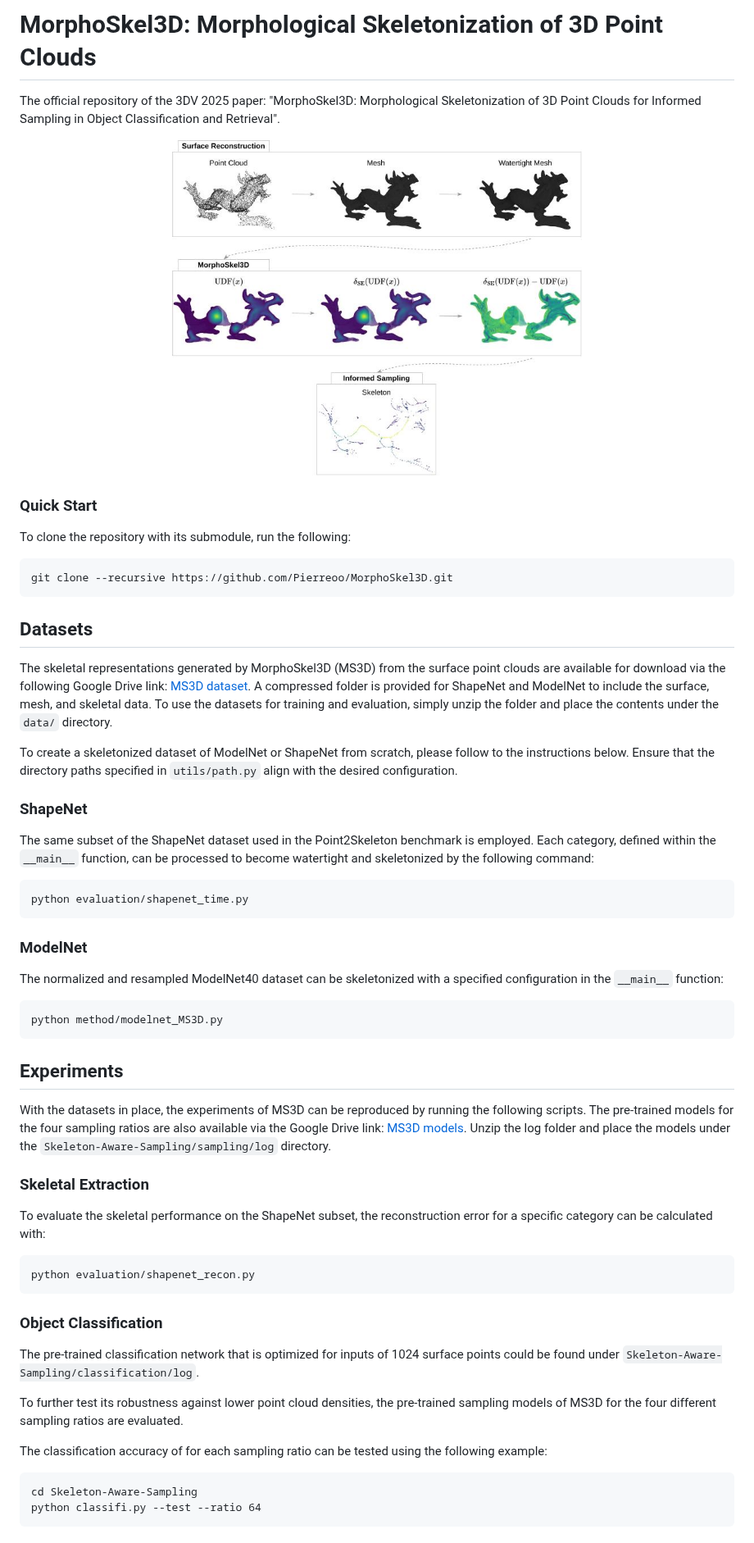
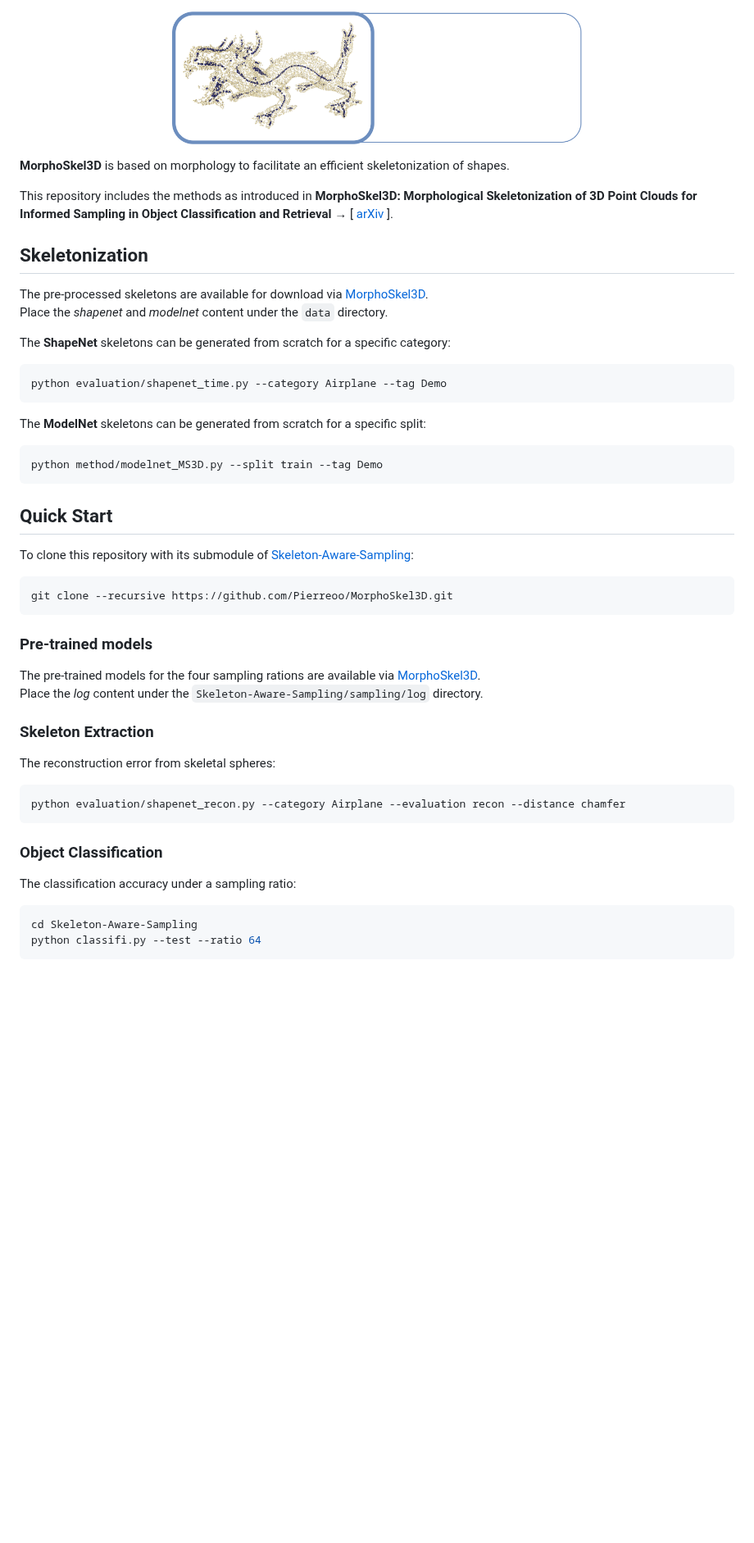
Before and after one commit to Pierreoo/MorphoSkel3D, a Markdown page: README.md, the part around one of its changes. Shown at 82% size. GitHub-like rendering; pictures changed too: data/overview.jpg (deleted), logo.png (added); blank space fills up the shorter version.

````diff
--- a/README.md
+++ b/README.md
@@ -1,55 +1,45 @@
-# MorphoSkel3D: Morphological Skeletonization of 3D Point Clouds
-
-The official repository of the 3DV 2025 paper: "MorphoSkel3D: Morphological Skeletonization of 3D Point Clouds for Informed Sampling in Object Classification and Retrieval".
-
 <p align="center">
-  <img src="data/overview.jpg" alt="Overview of MorphoSkel3D" width="500">
+  <img src="logo.png" alt="Logo of LmPT" width="500">
 </p>
 
+**MorphoSkel3D** is based on morphology to facilitate an efficient skeletonization of shapes.
 
-### Quick  Start
-To clone the repository with its submodule, run the following:
+This repository includes the methods as introduced in **MorphoSkel3D: Morphological Skeletonization of 3D Point Clouds for Informed Sampling in Object Classification and Retrieval** &rarr; [ [arXiv](https://arxiv.org/abs/2501.12974) ].
+
+## Skeletonization
+The pre-processed skeletons are available for download via [MorphoSkel3D](https://drive.google.com/drive/folders/1n7AdNwgjQS8XOvmVVuXuVT2pQybz3RXr?usp=sharing).
+Place the *shapenet* and *modelnet* content under the `data` directory.
+
+The **ShapeNet** skeletons can be generated from scratch for a specific category:
+```bash
+python evaluation/shapenet_time.py --category Airplane --tag Demo
+```
+
+The **ModelNet** skeletons can be generated from scratch for a specific split:
+```bash
+python method/modelnet_MS3D.py --split train --tag Demo
+```
+
+## Quick  Start
+To clone this repository with its submodule of [Skeleton-Aware-Sampling](https://github.com/Pierreoo/Skeleton-Aware-Sampling/tree/61c8968e5915d7b7d1afd982c48054d265fcbf96):
 ```
 git clone --recursive https://github.com/Pierreoo/MorphoSkel3D.git
 ```
 
-## Datasets
-The skeletal representations generated by MorphoSkel3D (MS3D) from the surface point clouds are available for download via the following Google Drive link: [MS3D dataset](https://drive.google.com/drive/folders/1n7AdNwgjQS8XOvmVVuXuVT2pQybz3RXr?usp=sharing).
-A compressed folder is provided for ShapeNet and ModelNet to include the surface, mesh, and skeletal data.
-To use the datasets for training and evaluation, simply unzip the folder and place the contents under the `data/` directory.
+### Pre-trained models
+The pre-trained models for the four sampling rations are available via [MorphoSkel3D](https://drive.google.com/drive/folders/1n7AdNwgjQS8XOvmVVuXuVT2pQybz3RXr?usp=sharing).
+Place the *log* content under the `Skeleton-Aware-Sampling/sampling/log` directory.
 
-To create a skeletonized dataset of ModelNet or ShapeNet from scratch, please follow to the instructions below. Ensure that the directory paths specified in `utils/path.py` align with the desired configuration.
 
-### ShapeNet
-The same subset of the ShapeNet dataset used in the Point2Skeleton benchmark is employed. Each category, defined within the `__main__` function, can be processed to become watertight and skeletonized by the following command:
-```
-python evaluation/shapenet_time.py
-```
-
-### ModelNet
-The normalized and resampled ModelNet40 dataset can be skeletonized with a specified configuration in the `__main__` function:
-```
-python method/modelnet_MS3D.py
-```
-
-## Experiments
-With the datasets in place, the experiments of MS3D can be reproduced by running the following scripts.
-The pre-trained models for the four sampling ratios are also available via the Google Drive link: [MS3D models](https://drive.google.com/drive/folders/1n7AdNwgjQS8XOvmVVuXuVT2pQybz3RXr?usp=sharing).
-Unzip the log folder and place the models under the `Skeleton-Aware-Sampling/sampling/log` directory.
-
-### Skeletal Extraction
-To evaluate the skeletal performance on the ShapeNet subset, the reconstruction error for a specific category can be calculated with:
-```
-python evaluation/shapenet_recon.py
+### Skeleton Extraction
+The reconstruction error from skeletal spheres:
+```bash
+python evaluation/shapenet_recon.py --category Airplane --evaluation recon --distance chamfer
 ```
 
 ### Object Classification
-The pre-trained classification network that is optimized for inputs of 1024 surface points could be found under `Skeleton-Aware-Sampling/classification/log`.
-
-To further test its robustness against lower point cloud densities, the pre-trained sampling models of MS3D for the four different sampling ratios are evaluated.
-
-The classification accuracy of for each sampling ratio can be tested using the following example:
-```
+The classification accuracy under a sampling ratio:
+```bash
 cd Skeleton-Aware-Sampling
 python classifi.py --test --ratio 64
 ```
````
Also changed, not shown: other parts of README.md (+6 -4 lines), 6 other files.
